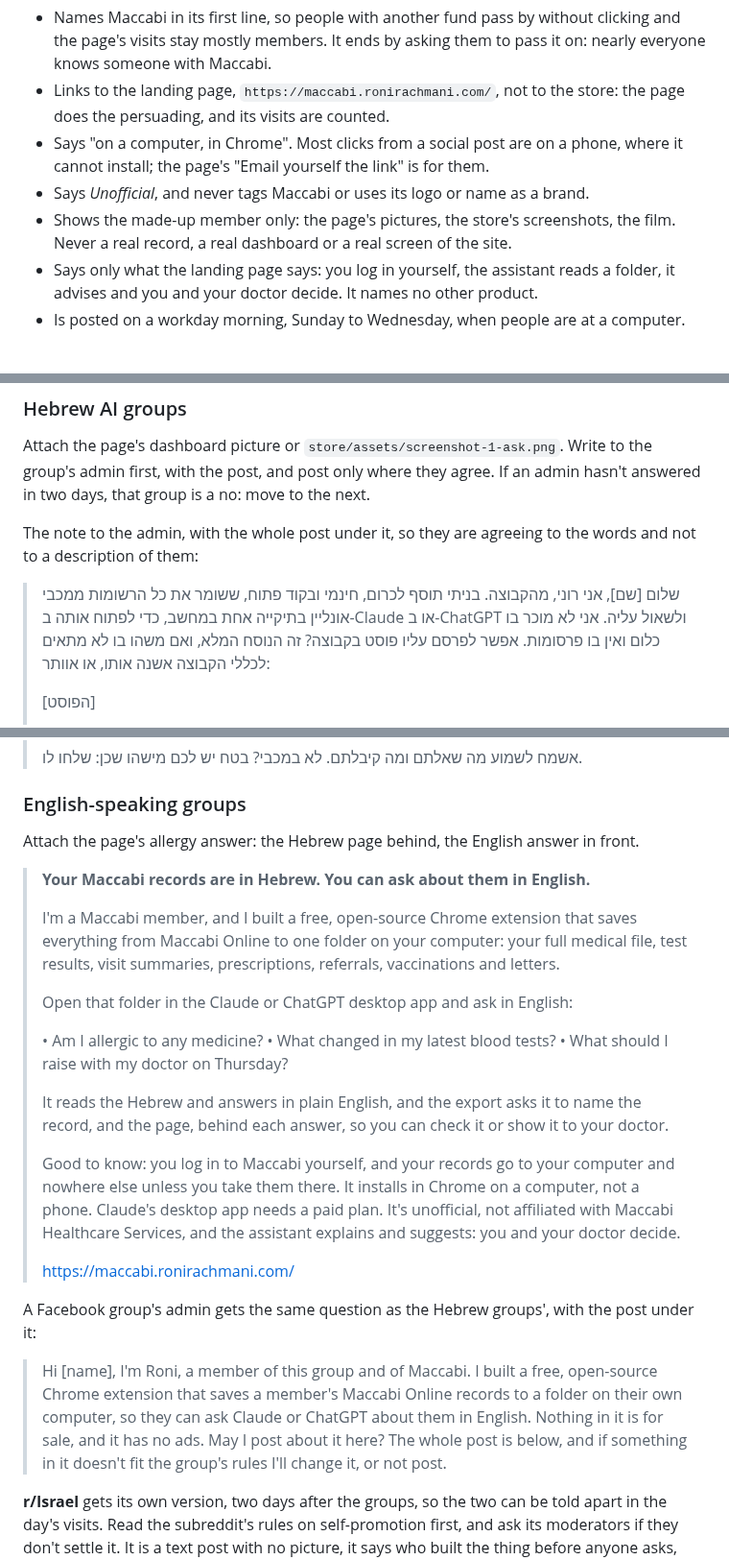
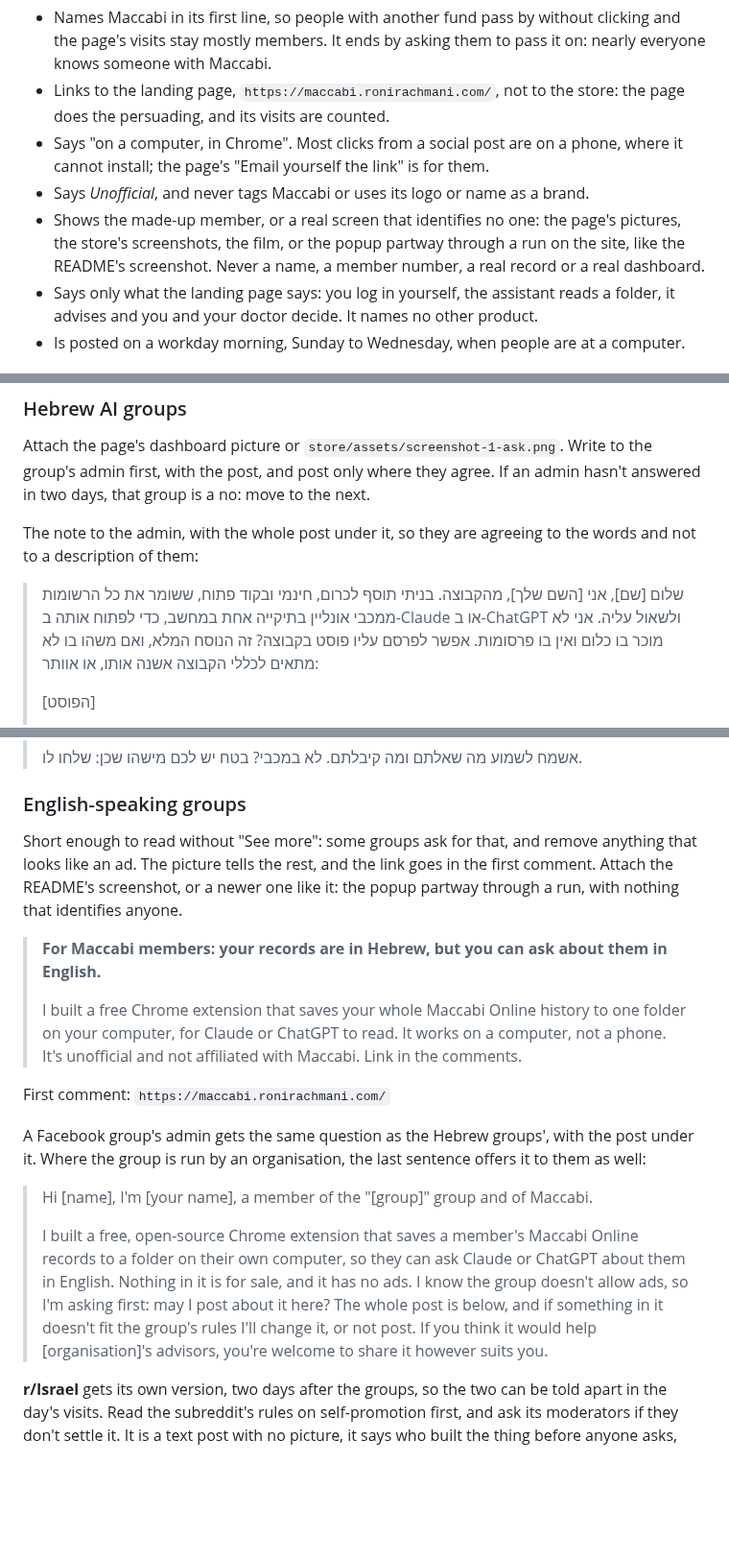
Before and after one commit to RoniRachmani/health-records-export-for-maccabi, a Markdown page: docs/launch.md, 3 parts joined by grey strips. Shown at 96% size. GitHub-like rendering; blank space fills up the shorter version.

```diff
--- a/docs/launch.md
+++ b/docs/launch.md
@@ -33,8 +33,9 @@ readers in four are with another fund and can't use the extension at all. The ca
 - Says "on a computer, in Chrome". Most clicks from a social post are on a phone, where it cannot install; the page's
   "Email yourself the link" is for them.
 - Says *Unofficial*, and never tags Maccabi or uses its logo or name as a brand.
-- Shows the made-up member only: the page's pictures, the store's screenshots, the film. Never a real record, a real
-  dashboard or a real screen of the site.
+- Shows the made-up member, or a real screen that identifies no one: the page's pictures, the store's screenshots, the
+  film, or the popup partway through a run on the site, like the README's screenshot. Never a name, a member number, a
+  real record or a real dashboard.
 - Says only what the landing page says: you log in yourself, the assistant reads a folder, it advises and you and your
   doctor decide. It names no other product.
 - Is posted on a workday morning, Sunday to Wednesday, when people are at a computer.
@@ -344,7 +398,7 @@ post, and post only where they agree. If an admin hasn't answered in two days, t
 The note to the admin, with the whole post under it, so they are agreeing to the words and not to a description of
 them:
 
-> שלום [שם], אני רוני, מהקבוצה. בניתי תוסף לכרום, חינמי ובקוד פתוח, ששומר את כל הרשומות ממכבי אונליין בתיקייה אחת
+> שלום [שם], אני [השם שלך], מהקבוצה. בניתי תוסף לכרום, חינמי ובקוד פתוח, ששומר את כל הרשומות ממכבי אונליין בתיקייה אחת
 > במחשב, כדי לפתוח אותה ב-Claude או ב-ChatGPT ולשאול עליה. אני לא מוכר בו כלום ואין בו פרסומות. אפשר לפרסם עליו
 > פוסט בקבוצה? זה הנוסח המלא, ואם משהו בו לא מתאים לכללי הקבוצה אשנה אותו, או אוותר:
 >
@@ -382,36 +436,28 @@ The post:
 
 ### English-speaking groups
 
-Attach the page's allergy answer: the Hebrew page behind, the English answer in front.
+Short enough to read without "See more": some groups ask for that, and
+remove anything that looks like an ad. The picture tells the rest, and the link goes in the first comment. Attach the
+README's screenshot, or a newer one like it: the popup partway through a run, with nothing that identifies anyone.
 
-> **Your Maccabi records are in Hebrew. You can ask about them in English.**
+> **For Maccabi members: your records are in Hebrew, but you can ask about them in English.**
 >
-> I'm a Maccabi member, and I built a free, open-source Chrome extension that saves everything from Maccabi Online to
-> one folder on your computer: your full medical file, test results, visit summaries, prescriptions, referrals,
-> vaccinations and letters.
+> I built a free Chrome extension that saves your whole Maccabi Online history to one folder on your computer, for
+> Claude or ChatGPT to read. It works on a computer, not a phone. It's unofficial and not affiliated with Maccabi. Link
+> in the comments.
+
+First comment: `https://maccabi.ronirachmani.com/`
+
+A Facebook group's admin gets the same question as the Hebrew groups', with the post under it. Where the group is run
+by an organisation, the last sentence offers it to them as well:
+
+> Hi [name], I'm [your name], a member of the "[group]" group and of Maccabi.
 >
-> Open that folder in the Claude or ChatGPT desktop app and ask in English:
->
-> • Am I allergic to any medicine?
-> • What changed in my latest blood tests?
-> • What should I raise with my doctor on Thursday?
->
-> It reads the Hebrew and answers in plain English, and the export asks it to name the record, and the page, behind
-> each answer, so you can check it or show it to your doctor.
->
-> Good to know: you log in to Maccabi yourself, and your records go to your computer and nowhere else unless you take
-> them there. It installs in Chrome on a computer, not a phone. Claude's desktop app needs a paid plan. It's
-> unofficial, not affiliated with Maccabi Healthcare Services, and the assistant explains and suggests: you and your
-> doctor decide.
->
-> https://maccabi.ronirachmani.com/
-
-A Facebook group's admin gets the same question as the Hebrew groups', with the post under it:
-
-> Hi [name], I'm Roni, a member of this group and of Maccabi. I built a free, open-source Chrome extension that saves
-> a member's Maccabi Online records to a folder on their own computer, so they can ask Claude or ChatGPT about them in
-> English. Nothing in it is for sale, and it has no ads. May I post about it here? The whole post is below, and if
-> something in it doesn't fit the group's rules I'll change it, or not post.
+> I built a free, open-source Chrome extension that saves a member's Maccabi Online records to a folder on their own
+> computer, so they can ask Claude or ChatGPT about them in English. Nothing in it is for sale, and it has no ads. I
+> know the group doesn't allow ads, so I'm asking first: may I post about it here? The whole post is below, and if
+> something in it doesn't fit the group's rules I'll change it, or not post. If you think it would help [organisation]'s
+> advisors, you're welcome to share it however suits you.
 
 **r/Israel** gets its own version, two days after the groups, so the two can be told apart in the day's visits. Read
 the subreddit's rules on self-promotion first, and ask its moderators if they don't settle it. It is a text post with
```
Also changed, not shown: other parts of docs/launch.md (+54 -1 lines).
